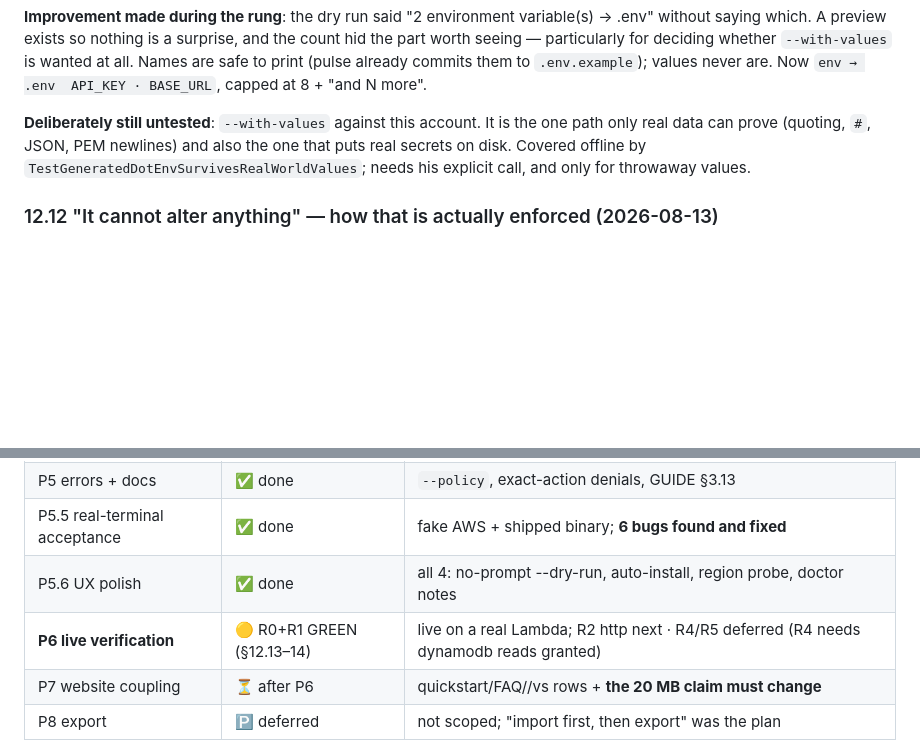
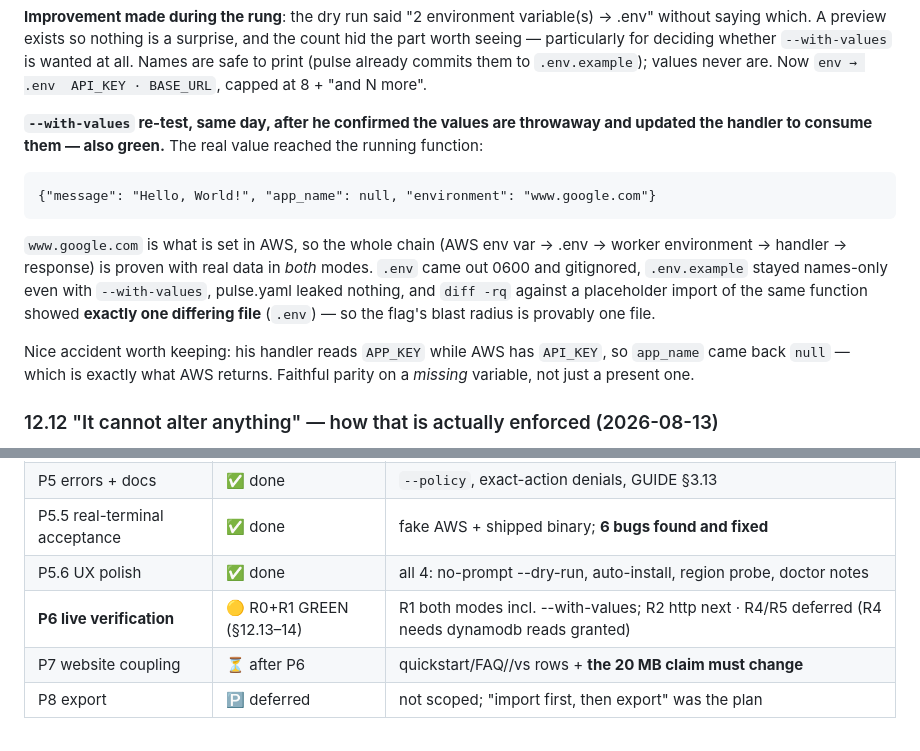
Before and after one commit to geetnsh2k1/pulse, a Markdown page: PLAN.md, 2 parts joined by grey strips. GitHub-like rendering; blank space fills up the shorter version.

Commit message:
docs(plan): R1 green in both modes — --with-values proven on real data
Docs only; no code changed. He confirmed the two variables are throwaway and
updated the handler to consume them, which closed the one path R1 had left.

The real AWS value reached the function running locally:

    {"message": "Hello, World!", "app_name": null, "environment": "www.google.com"}

So AWS env var → .env → worker environment → handler → response is verified
with real data in both placeholder and --with-values modes. .env came out 0600
and gitignored, .env.example stayed names-only even with --with-values,
pulse.yaml leaked nothing, and `diff -rq` against a placeholder import of the
same function showed exactly one differing file — the flag's blast radius is
provably one file.

Worth keeping: his handler reads APP_KEY while AWS has API_KEY, so app_name
came back null — exactly what AWS returns. Faithful parity on a missing
variable, not only a present one.

Co-Authored-By: Claude Opus 5 <noreply@anthropic.com>

```diff
--- a/PLAN.md
+++ b/PLAN.md
@@ -1476,11 +1476,22 @@ whether `--with-values` is wanted at all. Names are safe to print (pulse
 already commits them to `.env.example`); values never are. Now
 `env → .env  API_KEY · BASE_URL`, capped at 8 + "and N more".
 
-**Deliberately still untested**: `--with-values` against this account. It is
-the one path only real data can prove (quoting, `#`, JSON, PEM newlines) and
-also the one that puts real secrets on disk. Covered offline by
-`TestGeneratedDotEnvSurvivesRealWorldValues`; needs his explicit call, and only
-for throwaway values.
+**`--with-values` re-test, same day, after he confirmed the values are
+throwaway and updated the handler to consume them — also green.** The real
+value reached the running function:
+
+    {"message": "Hello, World!", "app_name": null, "environment": "www.google.com"}
+
+`www.google.com` is what is set in AWS, so the whole chain (AWS env var → .env
+→ worker environment → handler → response) is proven with real data in *both*
+modes. `.env` came out 0600 and gitignored, `.env.example` stayed names-only
+even with `--with-values`, pulse.yaml leaked nothing, and `diff -rq` against a
+placeholder import of the same function showed **exactly one differing file**
+(`.env`) — so the flag's blast radius is provably one file.
+
+Nice accident worth keeping: his handler reads `APP_KEY` while AWS has
+`API_KEY`, so `app_name` came back `null` — which is exactly what AWS returns.
+Faithful parity on a *missing* variable, not just a present one.
 
 ### 12.12 "It cannot alter anything" — how that is actually enforced (2026-08-13)
 
@@ -1692,7 +1703,7 @@ until a feature is stable end to end.
 | P5 errors + docs | ✅ done | `--policy`, exact-action denials, GUIDE §3.13 |
 | P5.5 real-terminal acceptance | ✅ done | fake AWS + shipped binary; **6 bugs found and fixed** |
 | P5.6 UX polish | ✅ done | all 4: no-prompt --dry-run, auto-install, region probe, doctor notes |
-| **P6 live verification** | 🟡 R0+R1 GREEN (§12.13–14) | live on a real Lambda; R2 http next · R4/R5 deferred (R4 needs dynamodb reads granted) |
+| **P6 live verification** | 🟡 R0+R1 GREEN (§12.13–14) | R1 both modes incl. --with-values; R2 http next · R4/R5 deferred (R4 needs dynamodb reads granted) |
 | P7 website coupling | ⏳ after P6 | quickstart/FAQ//vs rows + **the 20 MB claim must change** |
 | P8 export | 🅿️ deferred | not scoped; "import first, then export" was the plan |
 
```
